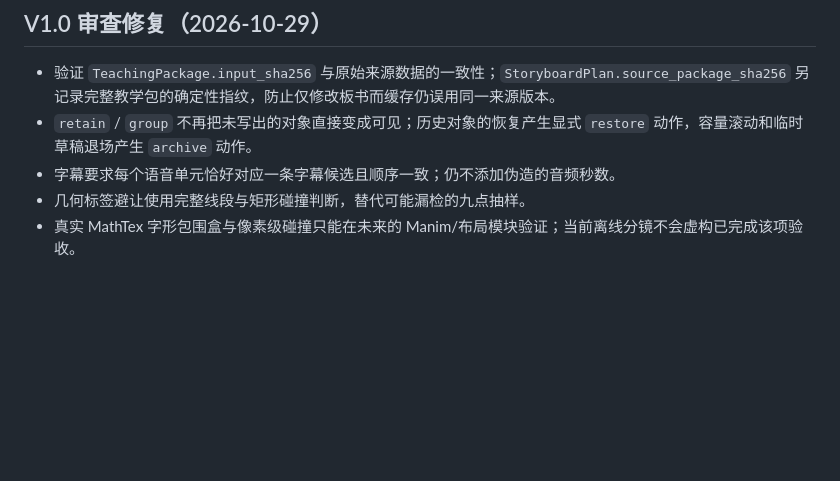
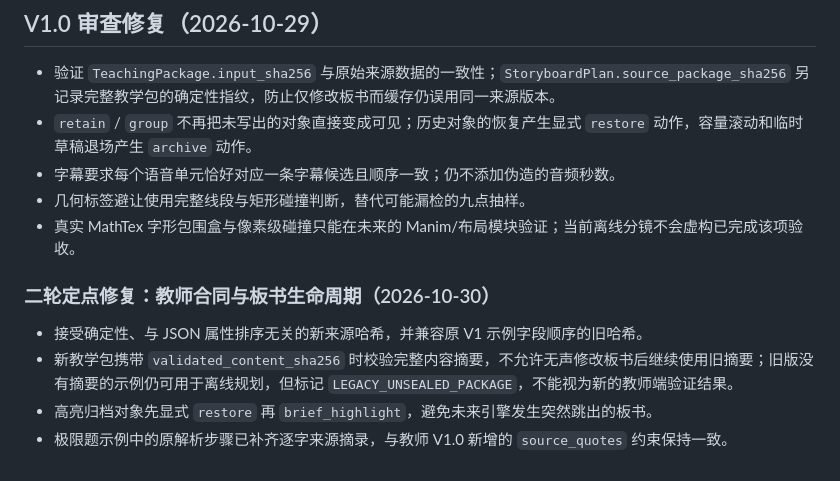
Before and after one commit to qichenzheng-bit/shipinyinqing, a Markdown page: visual_director/README.md, the part around the change. GitHub-like rendering; blank space fills up the shorter version.

Commit message:
docs(v1): explain targeted second-pass fixes and non-goals

```diff
--- a/visual_director/README.md
+++ b/visual_director/README.md
@@ -54,3 +54,10 @@ visual-director schema --output output/storyboard.schema.json
 - 字幕要求每个语音单元恰好对应一条字幕候选且顺序一致；仍不添加伪造的音频秒数。
 - 几何标签避让使用完整线段与矩形碰撞判断，替代可能漏检的九点抽样。
 - 真实 MathTex 字形包围盒与像素级碰撞只能在未来的 Manim/布局模块验证；当前离线分镜不会虚构已完成该项验收。
+
+### 二轮定点修复：教师合同与板书生命周期（2026-10-30）
+
+- 接受确定性、与 JSON 属性排序无关的新来源哈希，并兼容原 V1 示例字段顺序的旧哈希。
+- 新教学包携带 `validated_content_sha256` 时校验完整内容摘要，不允许无声修改板书后继续使用旧摘要；旧版没有摘要的示例仍可用于离线规划，但标记 `LEGACY_UNSEALED_PACKAGE`，不能视为新的教师端验证结果。
+- 高亮归档对象先显式 `restore` 再 `brief_highlight`，避免未来引擎发生突然跳出的板书。
+- 极限题示例中的原解析步骤已补齐逐字来源摘录，与教师 V1.0 新增的 `source_quotes` 约束保持一致。
```
